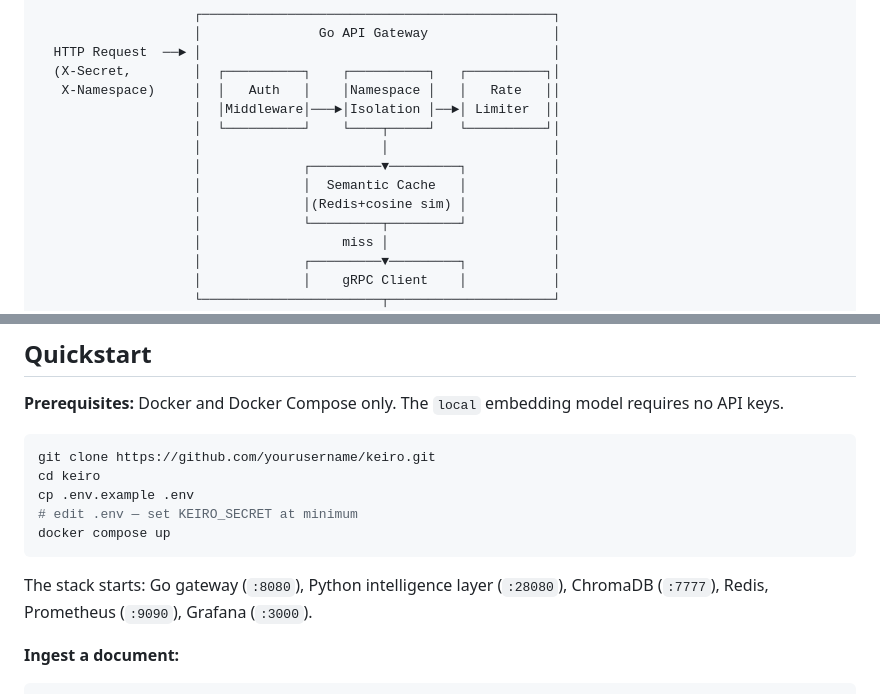
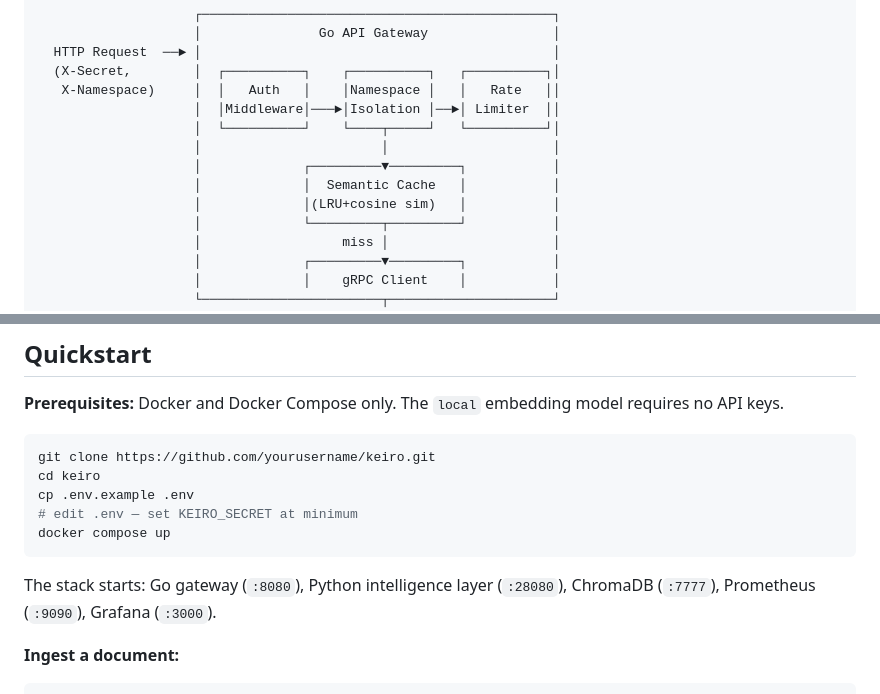
Before and after one commit to ManasRanjanJena253/Keiro, a Markdown page: README.md, 2 parts joined by grey strips. Rendered like a GitHub page.

````diff
--- a/README.md
+++ b/README.md
@@ -41,7 +41,7 @@ The result is a system that spends computation proportionally to query difficult
                     │                       │                     │
                     │             ┌─────────▼─────────┐           │
                     │             │  Semantic Cache   │           │
-                    │             │(Redis+cosine sim) │           │
+                    │             │(LRU+cosine sim)   │           │
                     │             └─────────┬─────────┘           │
                     │                  miss │                     │
                     │             ┌─────────▼─────────┐           │
@@ -213,7 +220,7 @@ cp .env.example .env
 docker compose up
 ```
 
-The stack starts: Go gateway (`:8080`), Python intelligence layer (`:28080`), ChromaDB (`:7777`), Redis, Prometheus (`:9090`), Grafana (`:3000`).
+The stack starts: Go gateway (`:8080`), Python intelligence layer (`:28080`), ChromaDB (`:7777`), Prometheus (`:9090`), Grafana (`:3000`).
 
 **Ingest a document:**
 
````
Also changed, not shown: other parts of README.md (+21 -14 lines), benchmarks/results/fig6_routing_accuracy.png, 10 other files.
